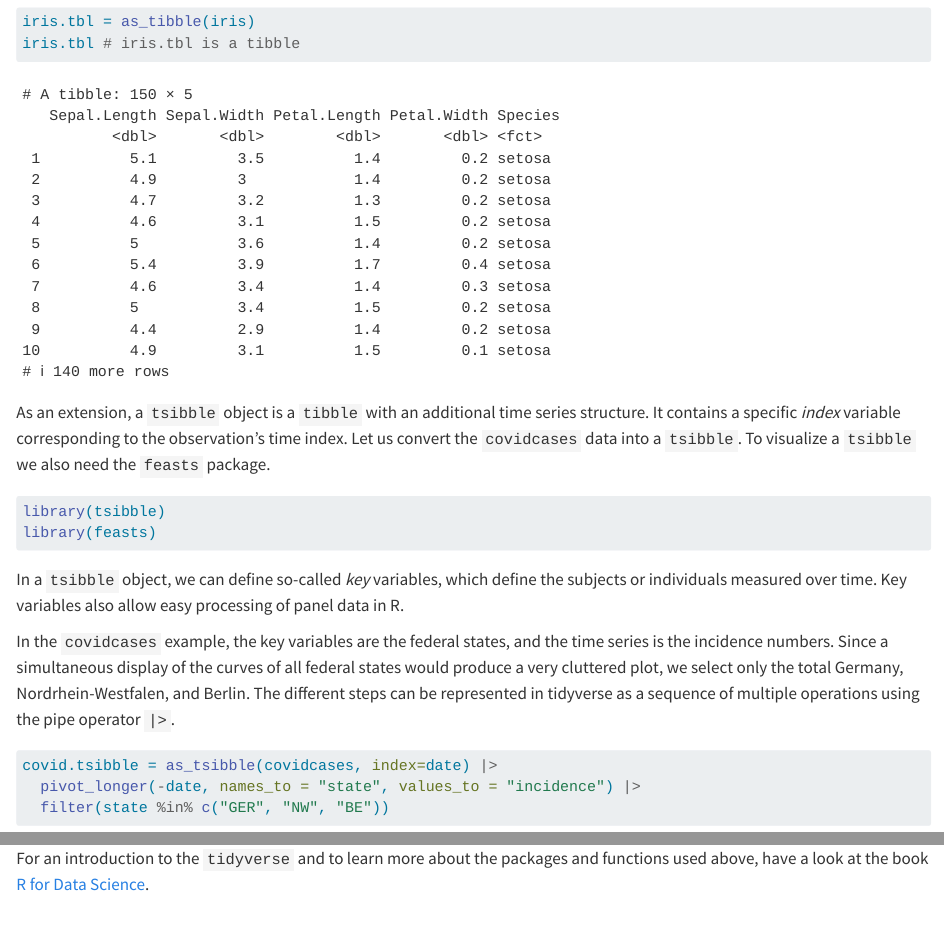
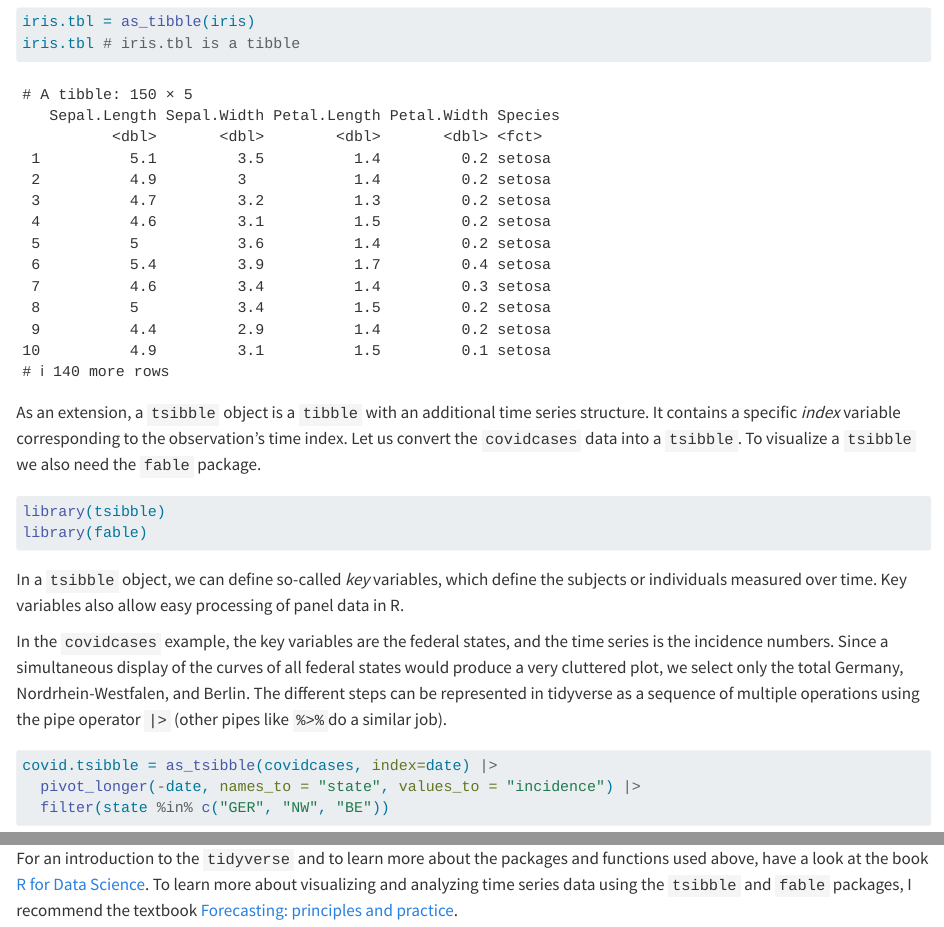
Before and after one commit to ottosven/rintro, a Quarto document (packages.qmd): the page in a window 1100 px wide, from 3120 px down, and a second part further down, joined at a grey line. Rendered offline with R 4.5, knitr and Pandoc in place of Quarto, with nearby package versions; some code elsewhere in the file could not run offline.

Commit message:
add fable package

````diff
--- a/packages.qmd
+++ b/packages.qmd
@@ -104,11 +104,11 @@ iris.tbl # iris.tbl is a tibble
 As an extension, a `tsibble` object is a `tibble` with an additional time series structure.
 It contains a specific *index* variable corresponding to the observation's time index.
 Let us convert the `covidcases` data into a `tsibble`.
-To visualize a `tsibble` we also need the `feasts` package.
+To visualize a `tsibble` we also need the `fable` package.
 
 ```{r, message=FALSE}
 library(tsibble)
-library(feasts)
+library(fable)
 ```
 
 In a `tsibble` object, we can define so-called *key* variables, which define the subjects or individuals measured over time.
@@ -116,7 +116,7 @@ Key variables also allow easy processing of panel data in R.
 
 In the `covidcases` example, the key variables are the federal states, and the time series is the incidence numbers.
 Since a simultaneous display of the curves of all federal states would produce a very cluttered plot, we select only the total Germany, Nordrhein-Westfalen, and Berlin.
-The different steps can be represented in tidyverse as a sequence of multiple operations using the pipe operator `|>`.
+The different steps can be represented in tidyverse as a sequence of multiple operations using the pipe operator `|>` (other pipes like `%>%`do a similar job).
 
 ```{r, fig.height=4}
 covid.tsibble = as_tsibble(covidcases, index=date) |>
@@ -127,4 +127,4 @@ covid.tsibble |>
   autoplot(incidence) + theme(axis.title.x=element_blank())
 ```
 
-For an introduction to the `tidyverse` and to learn more about the packages and functions used above, have a look at the book [R for Data Science](https://r4ds.hadley.nz/).
+For an introduction to the `tidyverse` and to learn more about the packages and functions used above, have a look at the book [R for Data Science](https://r4ds.hadley.nz/). To learn more about visualizing and analyzing time series data using the `tsibble` and `fable` packages, I recommend the textbook [Forecasting: principles and practice](https://otexts.com/fpp3/).
````
Also changed, not shown: rintro-sec2.R (+1 -1 lines), docs/rintro-sec2.R, docs/search.json, 21 other files.
